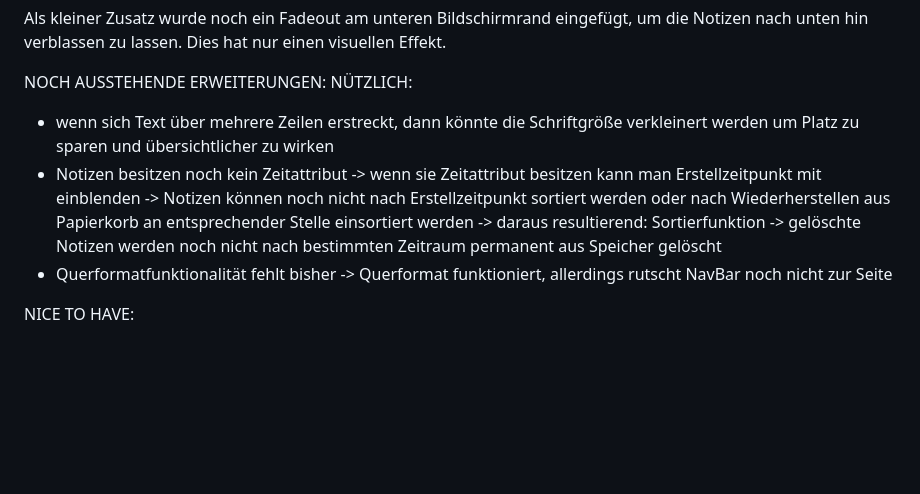
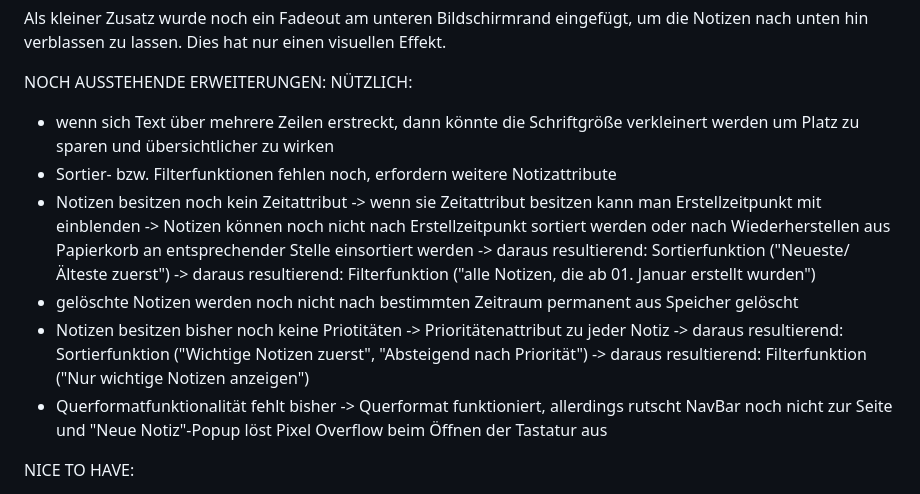
Before and after one commit to Vettl5/BrainBox, a Markdown page: brainbox/README.md, the part around the change. Drawn GitHub-style; blank space fills up the shorter version.

Commit message:
Update README.md (1)

```diff
--- a/brainbox/README.md
+++ b/brainbox/README.md
@@ -9,15 +9,20 @@ Als kleiner Zusatz wurde noch ein Fadeout am unteren Bildschirmrand eingefügt,
 
 NOCH AUSSTEHENDE ERWEITERUNGEN:
 NÜTZLICH:
-- wenn sich Text über mehrere Zeilen erstreckt, dann könnte die Schriftgröße verkleinert werden um Platz zu sparen
-und übersichtlicher zu wirken
+- wenn sich Text über mehrere Zeilen erstreckt, dann könnte die Schriftgröße verkleinert werden um Platz zu sparen und übersichtlicher zu wirken
+- Sortier- bzw. Filterfunktionen fehlen noch, erfordern weitere Notizattribute
 - Notizen besitzen noch kein Zeitattribut
     -> wenn sie Zeitattribut besitzen kann man Erstellzeitpunkt mit einblenden
     -> Notizen können noch nicht nach Erstellzeitpunkt sortiert werden oder
     nach Wiederherstellen aus Papierkorb an entsprechender Stelle einsortiert werden
-    -> daraus resultierend: Sortierfunktion
-    -> gelöschte Notizen werden noch nicht nach bestimmten Zeitraum permanent aus Speicher gelöscht
-- Querformatfunktionalität fehlt bisher -> Querformat funktioniert, allerdings rutscht NavBar noch nicht zur Seite
+    -> daraus resultierend: Sortierfunktion ("Neueste/Älteste zuerst")
+    -> daraus resultierend: Filterfunktion ("alle Notizen, die ab 01. Januar erstellt wurden")
+- gelöschte Notizen werden noch nicht nach bestimmten Zeitraum permanent aus Speicher gelöscht
+- Notizen besitzen bisher noch keine Priotitäten
+    -> Prioritätenattribut zu jeder Notiz
+    -> daraus resultierend: Sortierfunktion ("Wichtige Notizen zuerst", "Absteigend nach Priorität")
+    -> daraus resultierend: Filterfunktion ("Nur wichtige Notizen anzeigen")
+- Querformatfunktionalität fehlt bisher -> Querformat funktioniert, allerdings rutscht NavBar noch nicht zur Seite und "Neue Notiz"-Popup löst Pixel Overflow beim Öffnen der Tastatur aus
 
 NICE TO HAVE:
 - App-Widget noch default Flutter Icon
```
